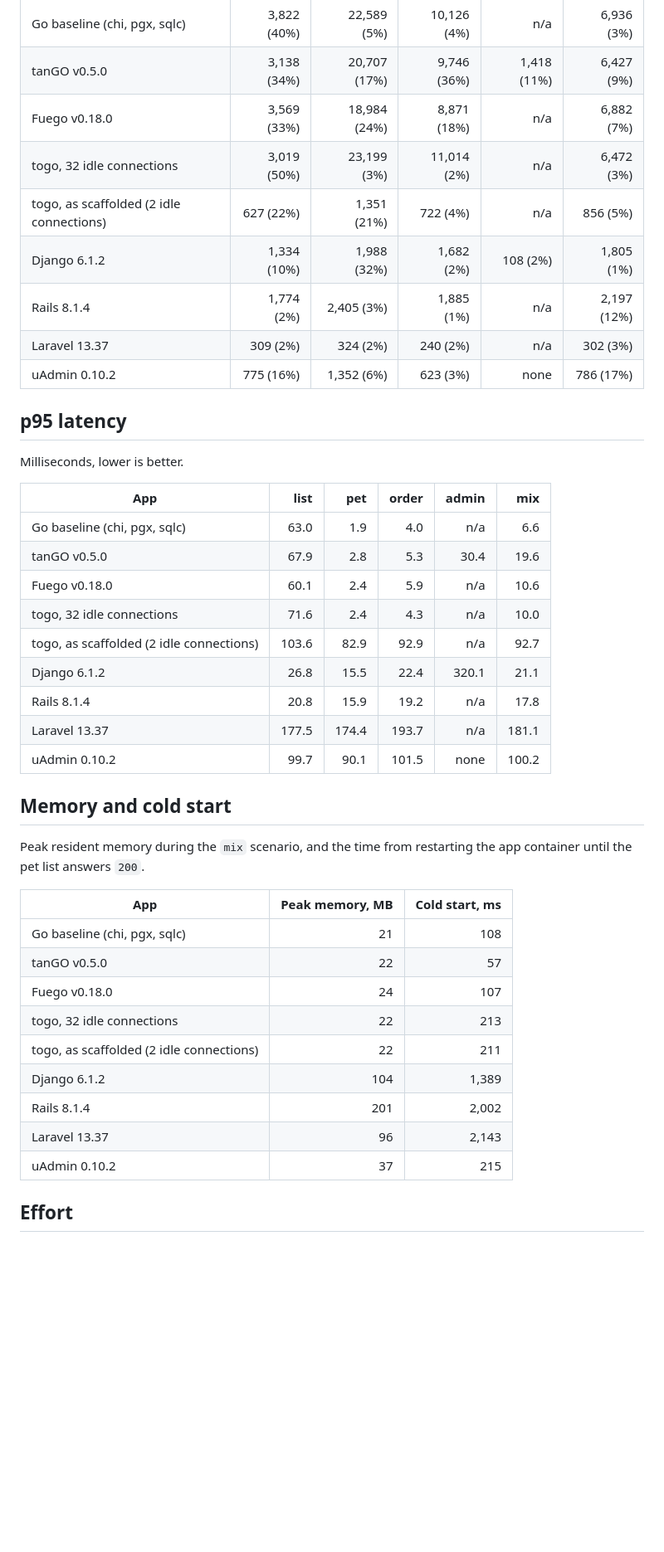
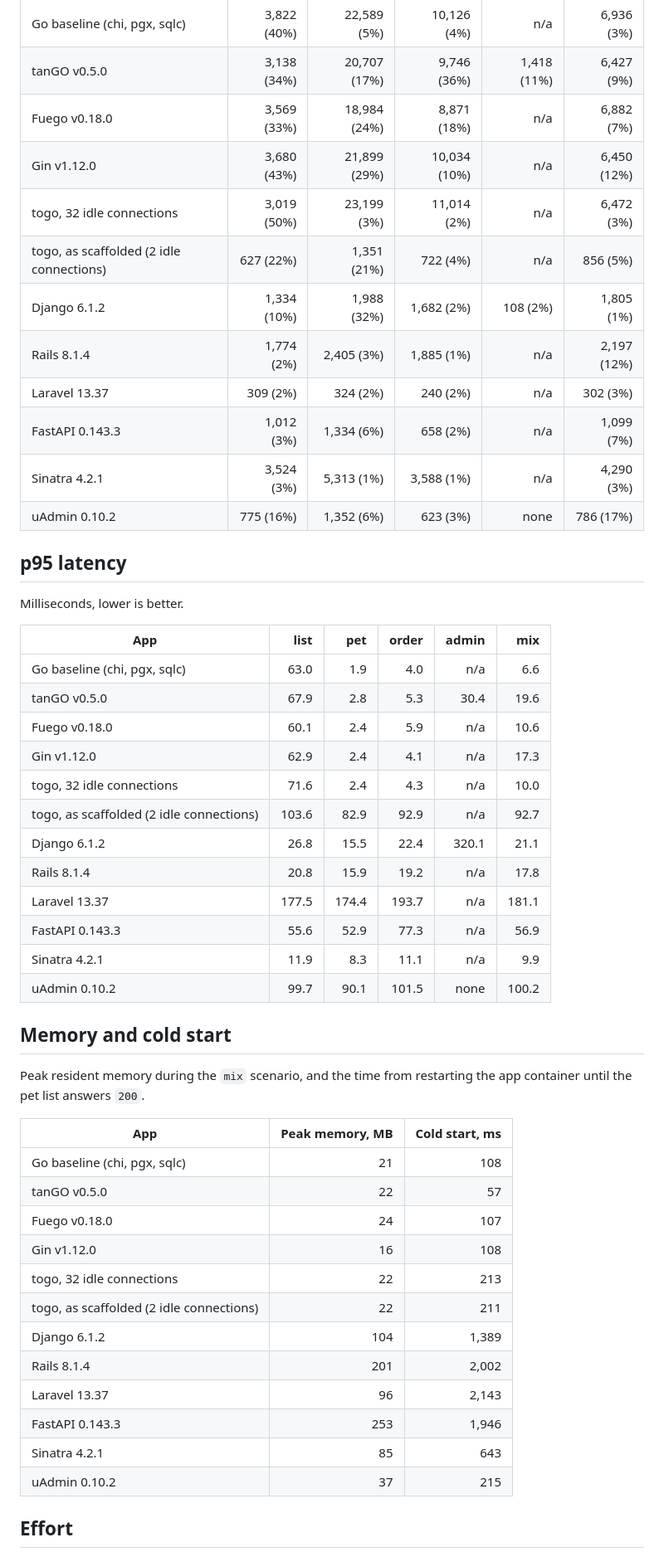
Before and after one commit to angvp/tango-benchmarks, a Markdown page: docs/results.md, the part around one of its changes. Shown at 83% size. Rendered like a GitHub page; blank space fills up the shorter version.

Commit message:
docs: publish the Gin, FastAPI and Sinatra results
Signed-off-by: Angel Velasquez <me@angvp.com>

```diff
--- a/docs/results.md
+++ b/docs/results.md
@@ -17,11 +19,14 @@ Requests per second, higher is better.
 | Go baseline (chi, pgx, sqlc) | 3,822 (40%) | 22,589 (5%) | 10,126 (4%) | n/a | 6,936 (3%) |
 | tanGO v0.5.0 | 3,138 (34%) | 20,707 (17%) | 9,746 (36%) | 1,418 (11%) | 6,427 (9%) |
 | Fuego v0.18.0 | 3,569 (33%) | 18,984 (24%) | 8,871 (18%) | n/a | 6,882 (7%) |
+| Gin v1.12.0 | 3,680 (43%) | 21,899 (29%) | 10,034 (10%) | n/a | 6,450 (12%) |
 | togo, 32 idle connections | 3,019 (50%) | 23,199 (3%) | 11,014 (2%) | n/a | 6,472 (3%) |
 | togo, as scaffolded (2 idle connections) | 627 (22%) | 1,351 (21%) | 722 (4%) | n/a | 856 (5%) |
 | Django 6.1.2 | 1,334 (10%) | 1,988 (32%) | 1,682 (2%) | 108 (2%) | 1,805 (1%) |
 | Rails 8.1.4 | 1,774 (2%) | 2,405 (3%) | 1,885 (1%) | n/a | 2,197 (12%) |
 | Laravel 13.37 | 309 (2%) | 324 (2%) | 240 (2%) | n/a | 302 (3%) |
+| FastAPI 0.143.3 | 1,012 (3%) | 1,334 (6%) | 658 (2%) | n/a | 1,099 (7%) |
+| Sinatra 4.2.1 | 3,524 (3%) | 5,313 (1%) | 3,588 (1%) | n/a | 4,290 (3%) |
 | uAdmin 0.10.2 | 775 (16%) | 1,352 (6%) | 623 (3%) | none | 786 (17%) |
 
 ## p95 latency
@@ -33,11 +38,14 @@ Milliseconds, lower is better.
 | Go baseline (chi, pgx, sqlc) | 63.0 | 1.9 | 4.0 | n/a | 6.6 |
 | tanGO v0.5.0 | 67.9 | 2.8 | 5.3 | 30.4 | 19.6 |
 | Fuego v0.18.0 | 60.1 | 2.4 | 5.9 | n/a | 10.6 |
+| Gin v1.12.0 | 62.9 | 2.4 | 4.1 | n/a | 17.3 |
 | togo, 32 idle connections | 71.6 | 2.4 | 4.3 | n/a | 10.0 |
 | togo, as scaffolded (2 idle connections) | 103.6 | 82.9 | 92.9 | n/a | 92.7 |
 | Django 6.1.2 | 26.8 | 15.5 | 22.4 | 320.1 | 21.1 |
 | Rails 8.1.4 | 20.8 | 15.9 | 19.2 | n/a | 17.8 |
 | Laravel 13.37 | 177.5 | 174.4 | 193.7 | n/a | 181.1 |
+| FastAPI 0.143.3 | 55.6 | 52.9 | 77.3 | n/a | 56.9 |
+| Sinatra 4.2.1 | 11.9 | 8.3 | 11.1 | n/a | 9.9 |
 | uAdmin 0.10.2 | 99.7 | 90.1 | 101.5 | none | 100.2 |
 
 ## Memory and cold start
@@ -49,11 +57,14 @@ Peak resident memory during the `mix` scenario, and the time from restarting the
 | Go baseline (chi, pgx, sqlc) | 21 | 108 |
 | tanGO v0.5.0 | 22 | 57 |
 | Fuego v0.18.0 | 24 | 107 |
+| Gin v1.12.0 | 16 | 108 |
 | togo, 32 idle connections | 22 | 213 |
 | togo, as scaffolded (2 idle connections) | 22 | 211 |
 | Django 6.1.2 | 104 | 1,389 |
 | Rails 8.1.4 | 201 | 2,002 |
 | Laravel 13.37 | 96 | 2,143 |
+| FastAPI 0.143.3 | 253 | 1,946 |
+| Sinatra 4.2.1 | 85 | 643 |
 | uAdmin 0.10.2 | 37 | 215 |
 
 ## Effort
```
Also changed, not shown: other parts of docs/results.md (+5 -0 lines).
